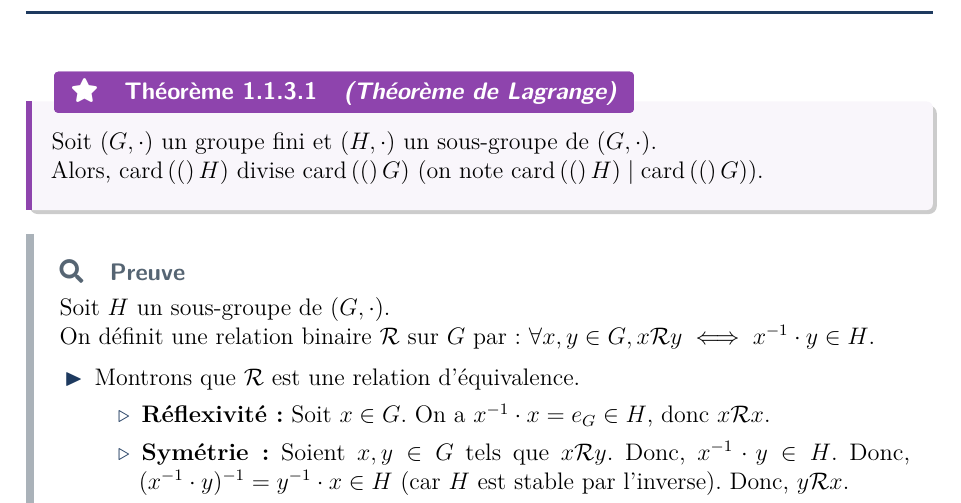
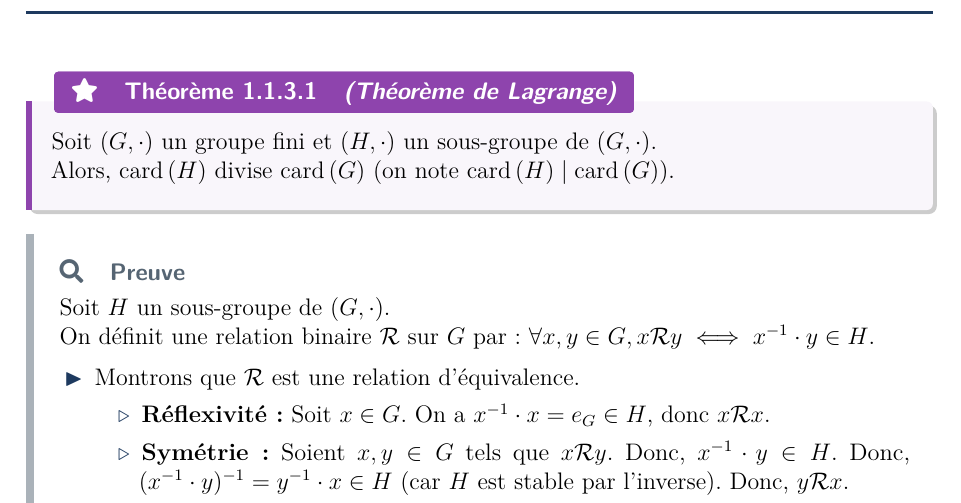
Before and after one commit to Samy-Y/maths-cpi1a-class2030, a LaTeX document (260109 CH10.tex): part of page 17 of 17, cut so that both start at the same text. Compiled offline with pdfLaTeX.

Commit message:
small fixes card(

```diff
--- a/260109 CH10.tex
+++ b/260109 CH10.tex
@@ -503,7 +503,7 @@ Ce chapitre est consacré aux structures algébriques. Il s'agit d'un chapitre d
 \begin{theorem}[Théorème de Lagrange]
     Soit $(G,\cdot)$ un groupe fini et $(H,\cdot)$ un sous-groupe de $(G,\cdot)$.
 
-    Alors, $\card(H)$ divise $\card(G)$ (on note $\card(H) \mid \card(G)$).
+    Alors, $\card{H}$ divise $\card{G}$ (on note $\card{H} \mid \card{G}$).
 \end{theorem}
 
 \begin{proof}
```
Also changed, not shown: 260109 CH10.pdf.
